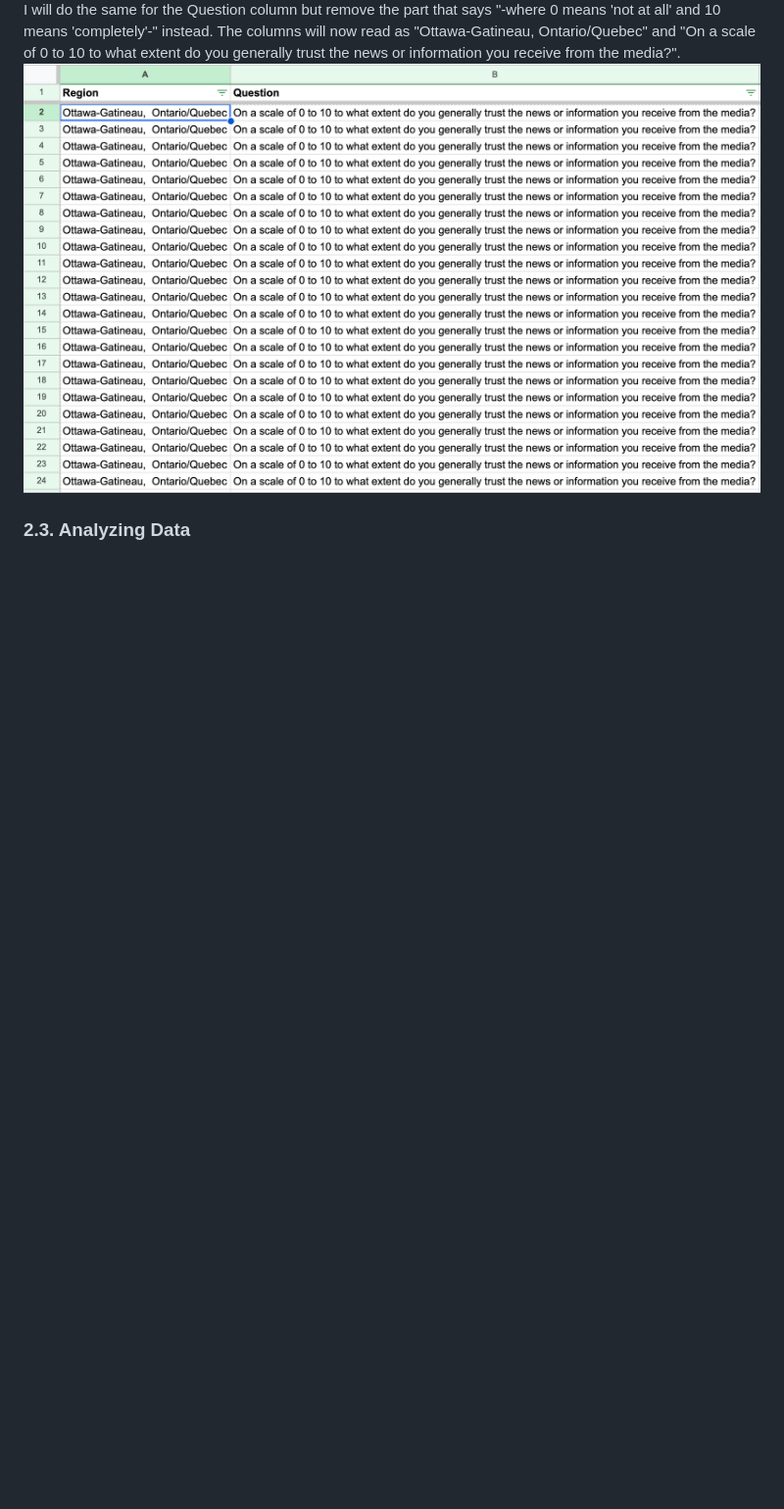
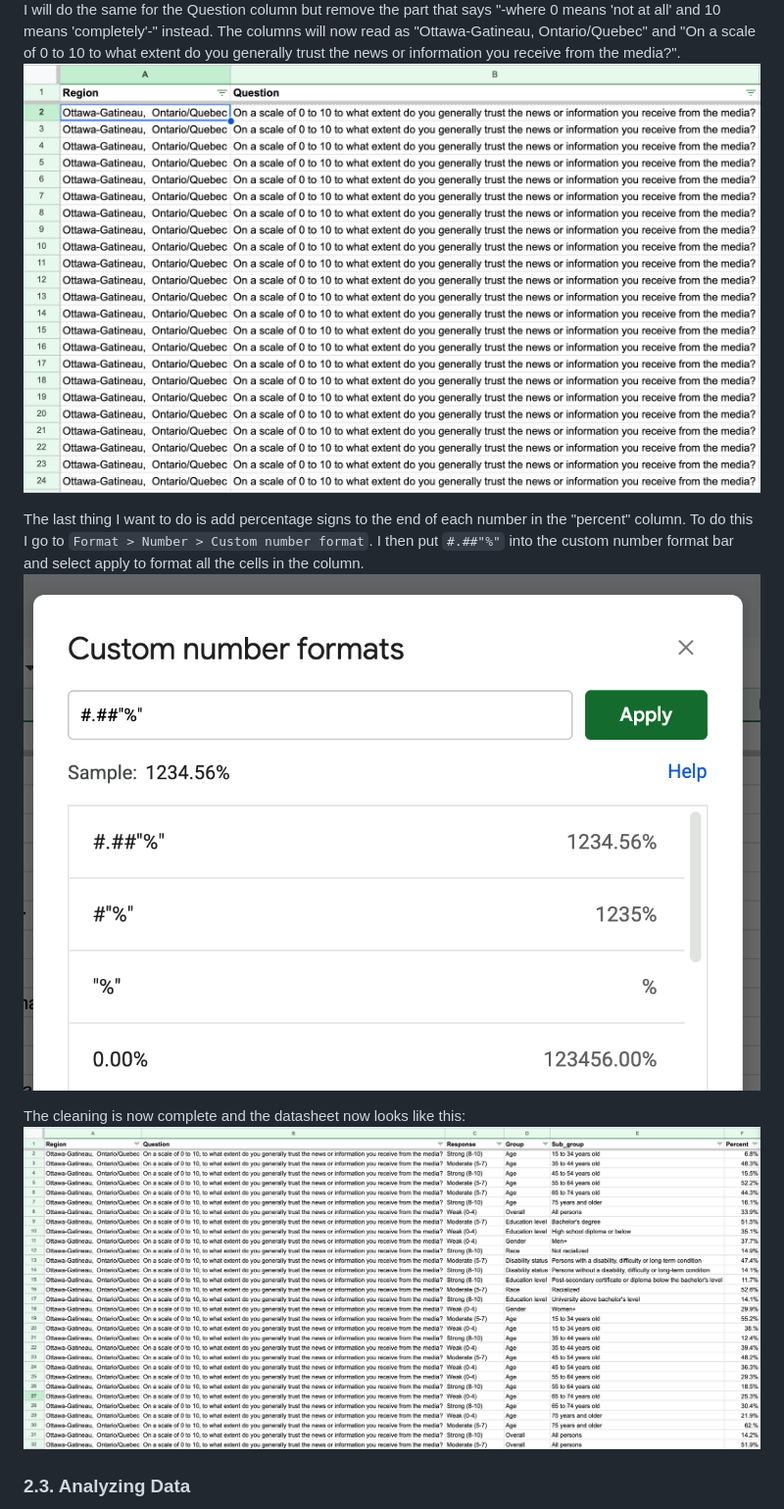
Before and after one commit to EmmaLeigh04/mpad_2003_deliverable_2, a Markdown page: EN-template-for-analysis.md, the part around one of its changes. Shown at 98% size. Drawn GitHub-style; pictures changed too: Photos/photo12.png (added), Photos/photo13.png (added); blank space fills up the shorter version.

```diff
--- a/EN-template-for-analysis.md
+++ b/EN-template-for-analysis.md
@@ -101,10 +93,11 @@ I will do the same for the Question column but remove the part that says "-where
 The columns will now read as "Ottawa-Gatineau, Ontario/Quebec" and "On a scale of 0 to 10 to what extent do you generally trust the news or information you receive from the media?".
 <br>![](/Photos/photo10.png)<br>
 
+The last thing I want to do is add percentage signs to the end of each number in the "percent" column. To do this I go to `Format > Number > Custom number format`. I then put `#.##"%"` into the custom number format bar and select apply to format all the cells in the column.
+<br>![](/Photos/photo12.png)<br>
 
-
-
-
+The cleaning is now complete and the datasheet now looks like this:
+<br>![](/Photos/photo13.png)<br>
 
 ### 2.3. Analyzing Data
 
```
Also changed, not shown: other parts of EN-template-for-analysis.md (+20 -25 lines), Photos/PivotTable.png (added), Photos/chart.png (added), Photos/photo11.png (added), 1 other file.
